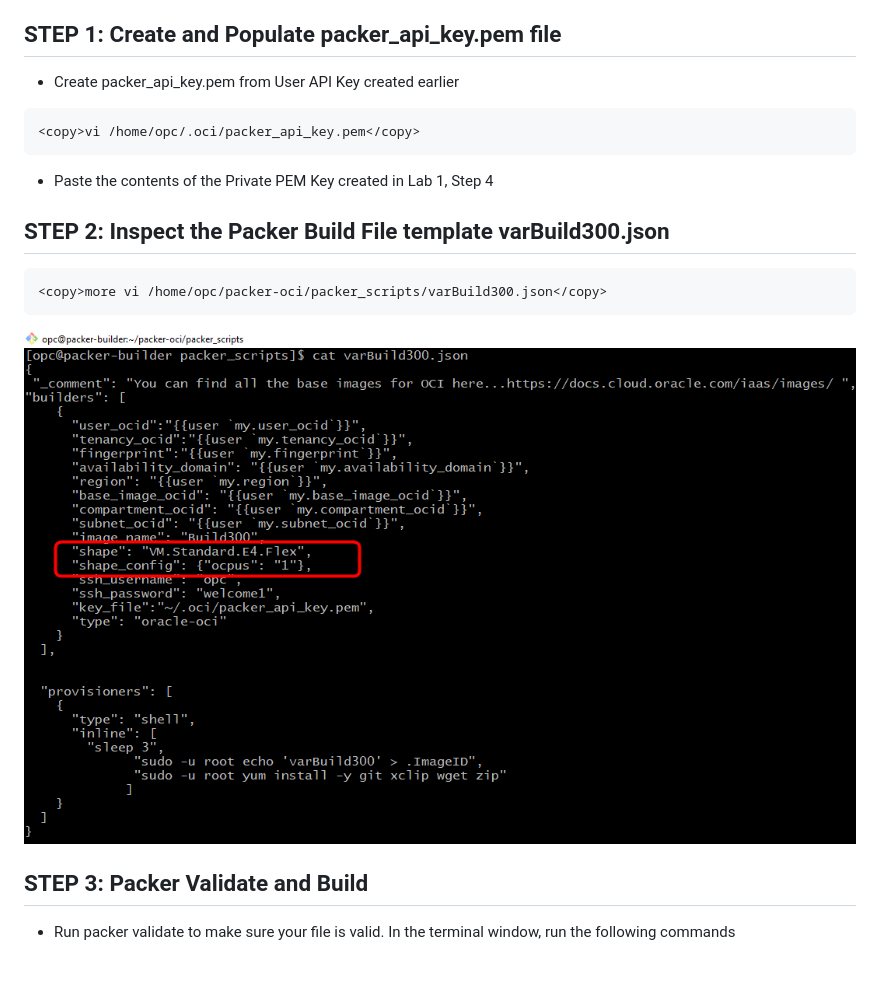
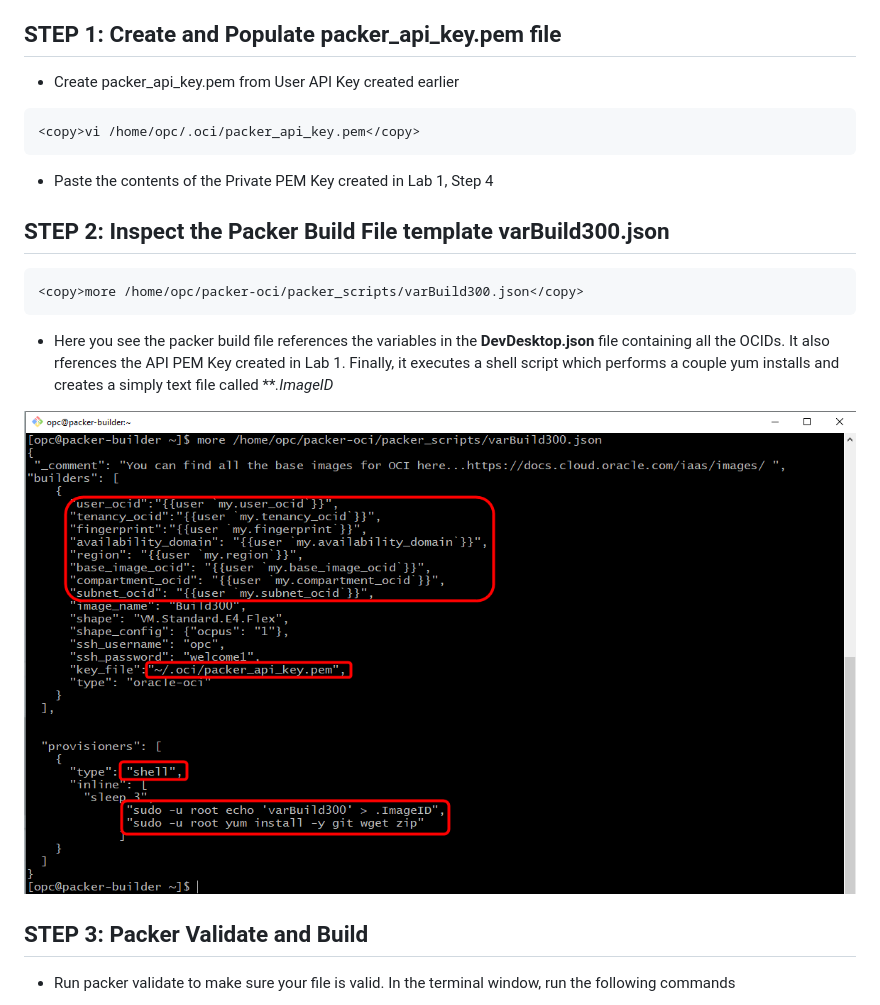
Before and after one commit to code-innovate/packer-oci, a Markdown page: Lab300.md, the part around the change printed below. Rendered like a GitHub page; pictures changed too: images/300/image1.png; blank space fills up the shorter version.

````diff
--- a/Lab300.md
+++ b/Lab300.md
@@ -19,7 +19,7 @@ In this lab you install several packages, label your image, upload a configurati
 
 ##  **STEP 1**: Create and Populate packer_api_key.pem file
 
-- Create packer_api_key.pem from User API Key created earlier
+- Create packer\_api\_key.pem from User API Key created earlier
 
 ```
 <copy>vi /home/opc/.oci/packer_api_key.pem</copy>
@@ -30,8 +30,10 @@ In this lab you install several packages, label your image, upload a configurati
 ##  **STEP 2**: Inspect the Packer Build File template varBuild300.json
 
 ```
-<copy>more vi /home/opc/packer-oci/packer_scripts/varBuild300.json</copy>
+<copy>more /home/opc/packer-oci/packer_scripts/varBuild300.json</copy>
 ```
+-  Here you see the packer build file references the variables in the **DevDesktop.json** file containing all the OCIDs.  It also rferences the API PEM Key created in Lab 1.  Finally, it executes a shell script which performs a couple yum installs and creates a simply text file called ***.ImageID*
+
   ![](images/300/image1.png " ")
 
 ## **STEP 3**: Packer Validate and Build
````
Also changed, not shown: other parts of Lab300.md (+4 -2 lines), Lab100.md (+0 -3 lines).
